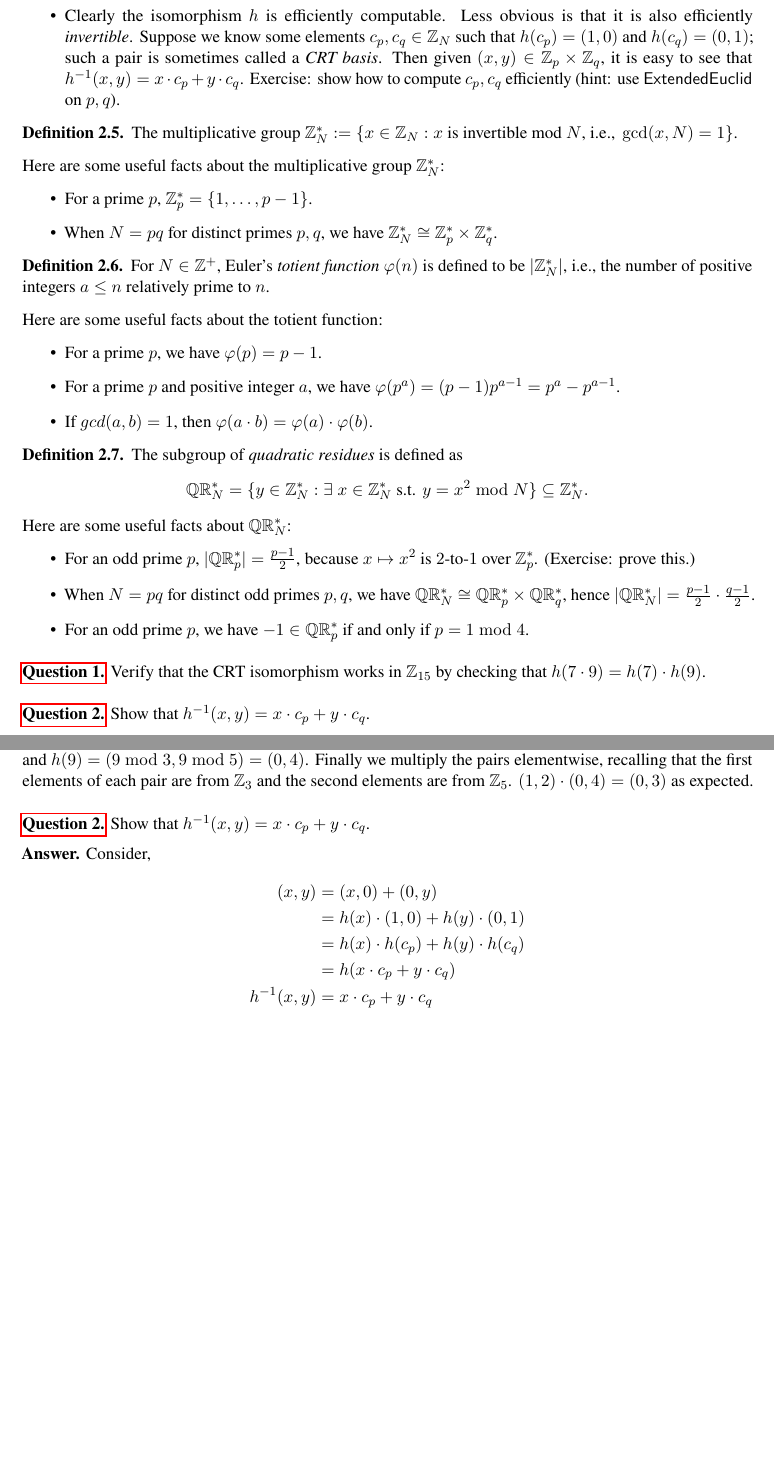
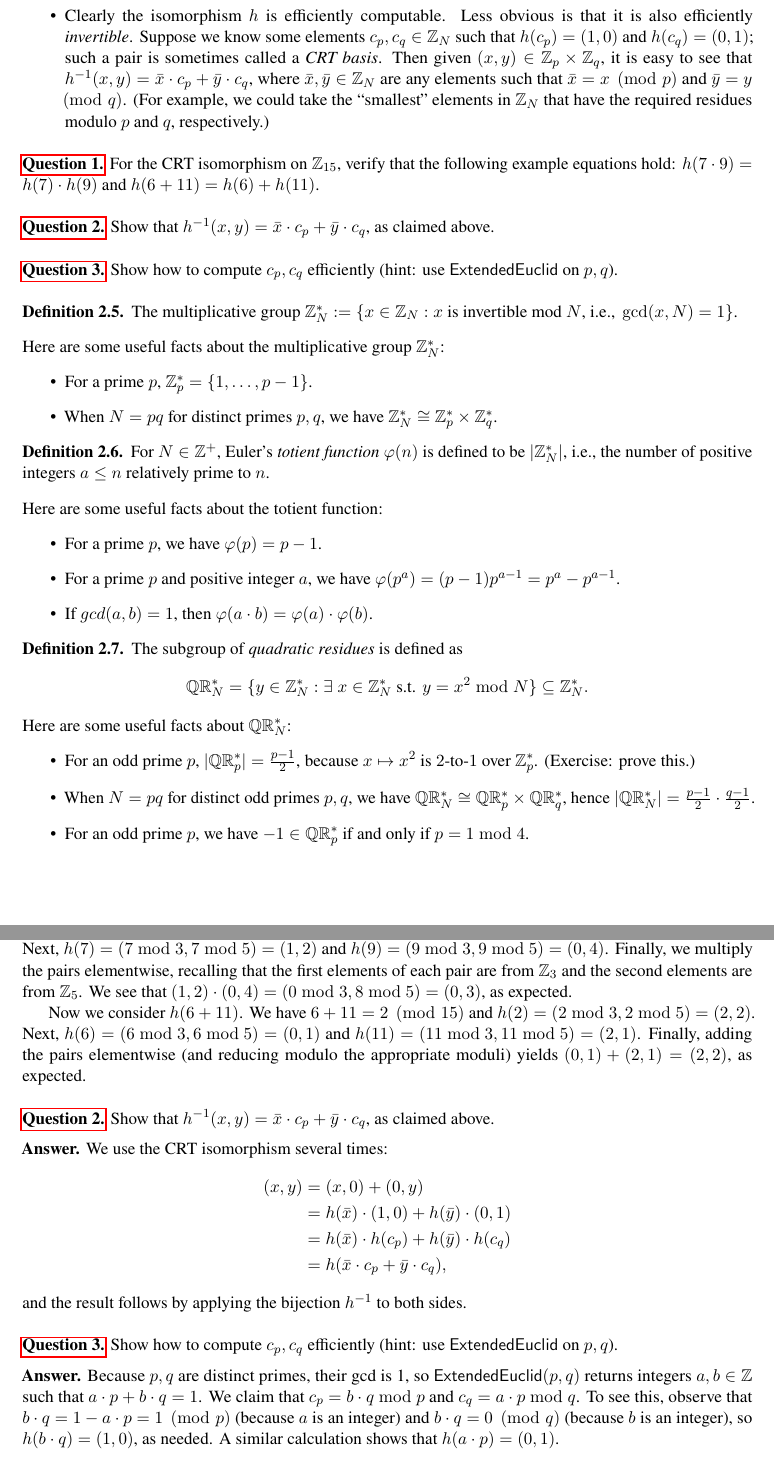
Before and after one commit to cpeikert/TheoryOfCryptography, a LaTeX document (src/lec04.tex): two parts of pages 3 and 5 of 5 before the commit and two parts of pages 3 and 6 of 6 after it, joined at a grey line, cut so that both start at the same text, the shorter picture padded with empty space. Compiled offline with pdfLaTeX.

Commit message:
polished and added to questions for lec04

```diff
--- a/src/lec04.tex
+++ b/src/lec04.tex
@@ -181,13 +181,77 @@ integers modulo a positive integer $N$.
   multiplication are coordinate-wise.
 \item Clearly the isomorphism $h$ is efficiently computable.  Less
   obvious is that it is also efficiently \emph{invertible}.  Suppose
-  we know some elements $c_{p}, c_{q} \in \ZN$ such that $h(c_{p}) =
-  (1,0)$ and $h(c_{q}) = (0,1)$; such a pair is sometimes called a
-  \emph{CRT basis}.  Then given $(x,y) \in \Zp \times \Zq$, it is easy
-  to see that $h^{-1}(x,y) = x \cdot c_{p} + y \cdot c_{q}$.
-  Exercise: show how to compute $c_{p}, c_{q}$ efficiently (hint: use
+  we know some elements $c_{p}, c_{q} \in \ZN$ such that
+  $h(c_{p}) = (1,0)$ and $h(c_{q}) = (0,1)$; such a pair is sometimes
+  called a \emph{CRT basis}.  Then given $(x,y) \in \Zp \times \Zq$,
+  it is easy to see that
+  $h^{-1}(x,y) = \bar{x} \cdot c_{p} + \bar{y} \cdot c_{q}$, where
+  $\bar{x}, \bar{y} \in \ZN$ are any elements such that
+  $\bar{x} = x \pmod{p}$ and $\bar{y} = y \pmod{q}$. (For example, we
+  could take the ``smallest'' elements in~$\ZN$ that have the required
+  residues modulo~$p$ and~$q$, respectively.)
+\end{itemize}
+
+\begin{question}
+  For the CRT isomorphism on $\Z_{15}$, verify that the following
+  example equations hold: $h(7 \cdot 9) = h(7) \cdot h(9)$ and
+  $h(6 + 11) = h(6) + h(11)$.
+\end{question}
+
+\begin{answer}
+  Note that $15$ is the product of two primes, $3$ and $5$, so
+  \(\Z_{15} \cong \Z_3 \times \Z_5\).
+
+  First, we consider \(h(7 \cdot 9)\). We have
+  \(7 \cdot 9 = 3 \pmod{15}\) and
+  \(h(3) = (3 \bmod 3, 3 \bmod 5) = (0, 3)\). Next,
+  \(h(7) = (7 \bmod{3}, 7 \bmod{5}) = (1,2)\) and
+  \(h(9) = (9 \bmod{3}, 9 \bmod 5) = (0, 4)\). Finally, we multiply
+  the pairs elementwise, recalling that the first elements of each
+  pair are from~\(\Z_3\) and the second elements are from~\(\Z_5\). We
+  see that \((1,2) \cdot (0,4) = (0 \bmod 3, 8 \bmod 5) = (0,3)\), as
+  expected.
+
+  Now we consider \(h(6 + 11)\). We have \(6 + 11 = 2 \pmod{15}\) and
+  \(h(2) = (2 \bmod 3, 2 \bmod 5) = (2,2)\). Next,
+  \(h(6) = (6 \bmod{3}, 6 \bmod{5}) = (0,1)\) and
+  \(h(11) = (11 \bmod{3}, 11 \bmod{5}) = (2,1)\). Finally, adding the
+  pairs elementwise (and reducing modulo the appropriate moduli)
+  yields \((0,1) + (2,1) = (2,2)\), as expected.
+\end{answer}
+
+\begin{question}
+  Show that \(h^{-1}(x,y) = \bar{x} \cdot c_p + \bar{y} \cdot c_q\),
+  as claimed above.
+\end{question}
+
+\begin{answer}
+  We use the CRT isomorphism several times:
+  \begin{align*}
+    (x,y) &= (x, 0) + (0, y) \\
+          &= h(\bar{x}) \cdot (1,0) + h(\bar{y}) \cdot (0,1) \\
+          &= h(\bar{x}) \cdot h(c_p) + h(\bar{y}) \cdot h(c_q) \\
+          &= h(\bar{x} \cdot c_p + \bar{y} \cdot c_q),
+  \end{align*}
+  and the result follows by applying the bijection~$h^{-1}$ to both
+  sides.
+\end{answer}
+
+\begin{question}
+  Show how to compute $c_{p}, c_{q}$ efficiently (hint: use
   $\exteuclid$ on $p,q$).
-\end{itemize}
+\end{question}
+
+\begin{answer}
+  Because $p,q$ are distinct primes, their gcd is 1, so
+  $\exteuclid(p,q)$ returns integers $a,b \in \Z$ such that
+  $a \cdot p + b \cdot q = 1$. We claim that
+  $c_{p} = b \cdot q \bmod{p}$ and $c_{q} = a \cdot p \bmod{q}$. To
+  see this, observe that $b \cdot q = 1 - a \cdot p = 1 \pmod{p}$
+  (because~$a$ is an integer) and $b \cdot q = 0 \pmod{q}$
+  (because~$b$ is an integer), so $h(b \cdot q) = (1,0)$, as needed. A
+  similar calculation shows that $h(a \cdot p) = (0,1)$.
+\end{answer}
 
 \begin{definition}
   The multiplicative group $\ZN^{*} := \set{ x \in \Z_N : x \text{
@@ -236,19 +300,3 @@ $\ZN^{*}$:
 \item For an odd prime $p$, we have $-1 \in \QRp^{*}$ if and only if
   $p = 1 \bmod 4$.
 \end{itemize}
-
-\begin{question}
-    Verify that the CRT isomorphism works in $\Z_{15}$ by checking that $h(7 \cdot 9) = h(7) \cdot h(9)$.
-\end{question}
-\begin{answer}
-    Note that $15$ is the product of two primes: $3$ and $5$, so \(\Z_{15} \cong \Z_3
-    \times \Z_5\).  First, we consider \(h(7 \cdot 9)\). \(7 \cdot 9 \equiv 3 \pmod{15}\)
-    and \(h(3) = (3 \bmod 3, 3 \bmod 5) = (0, 3)\). Next, \(h(7) = (7 \bmod{3}, 7
-    \bmod{5}) = (1,2)\) and \(h(9) = (9 \bmod{3}, 9 \bmod 5) = (0, 4)\). Finally we
-    multiply the pairs elementwise, recalling that the first elements of each pair are
-    from \(\Z_3\) and the second elements are from \(\Z_5\).  \((1,2) \cdot (0,4) =
-    (0,3)\) as expected.
-\end{answer}
-\begin{question}
-    Show that \(h^{-1}(x,y) = x \cdot c_p + y \cdot c_q\).
-\end{question}
```
Also changed, not shown: src/lec04.tex (12 more changed lines).
